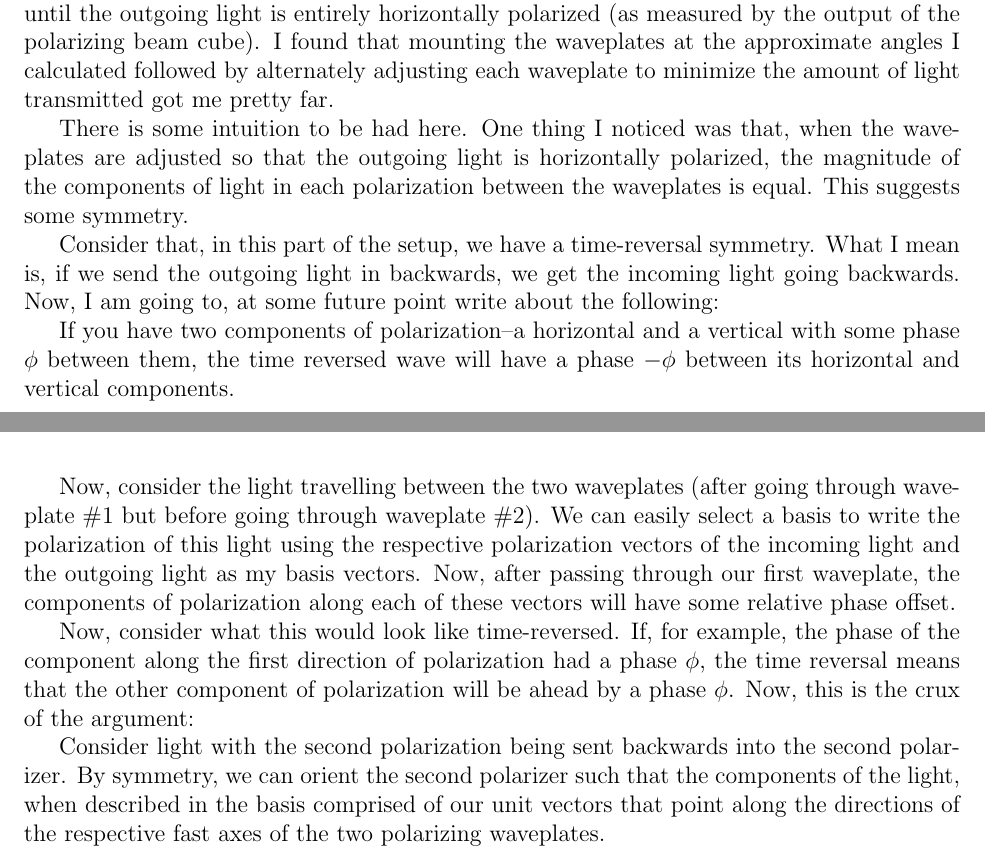
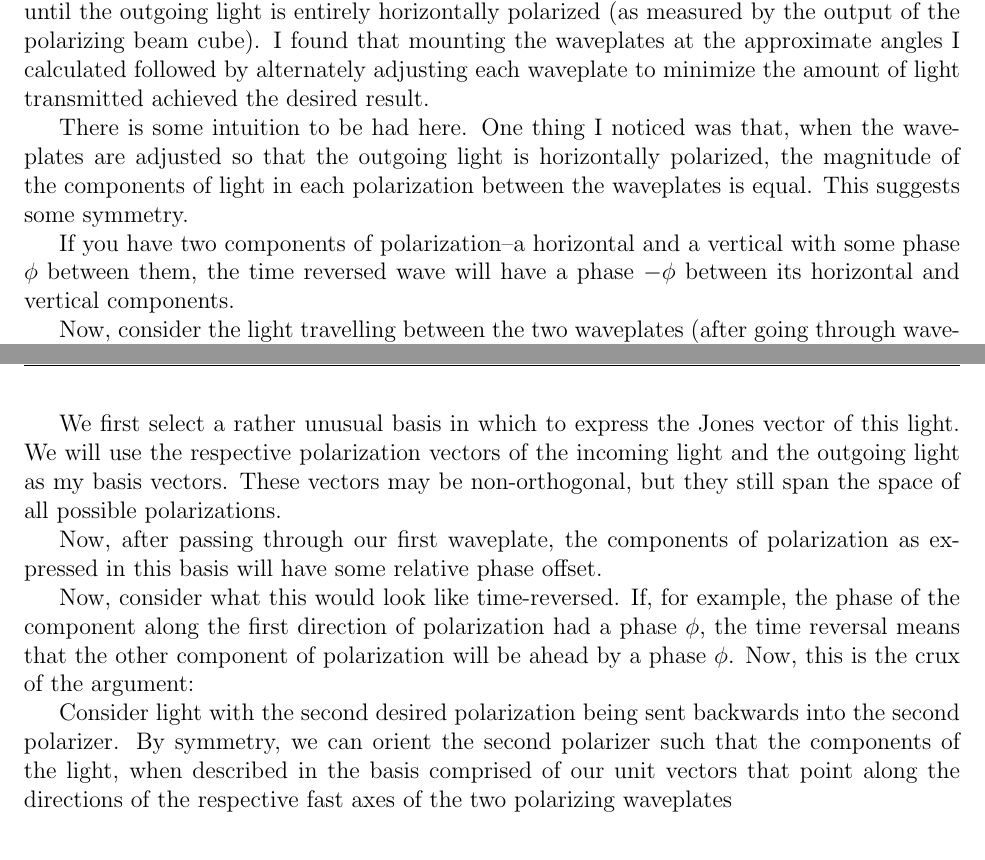
Before and after one commit to jlarchibald/masters_thesis, a LaTeX thesis (masterTHESIS/Thesis.tex, which reads masterTHESIS/twoWaveplateTrick.tex): two parts of pages 18 and 20 of 43, joined at a grey line, cut so that both start at the same text. Compiled offline with pdfLaTeX.

Commit message:
improved 2 waveplate trick section about intuition

```diff
--- a/masterTHESIS/twoWaveplateTrick.tex
+++ b/masterTHESIS/twoWaveplateTrick.tex
@@ -102,20 +102,23 @@ We found that when we mount one of the waveplates at angle XXXX, we can adjust t
 
 By physical and numerical experimentation, we found that you can achieve these angles by subsequently adjusting each of the two waveplates in turn. Keeping 100\% of the light vertically polarized is easy and can be achieved for any fixed value of $\theta_2$ since $\theta_1$ can simply be adjusted so that the fast axis of the first waveplate aligns with the slow axis of the second. In this way, the total phase shift experienced by all the components is equal.
 
-Thus, to correctly place the second waveplate at the angle  $\theta_2$, we adjust both angles until the outgoing light is entirely horizontally polarized (as measured by the output of the polarizing beam cube). I found that mounting the waveplates at the approximate angles I calculated followed by alternately adjusting each waveplate to minimize the amount of light transmitted got me pretty far.
+Thus, to correctly place the second waveplate at the angle  $\theta_2$, we adjust both angles until the outgoing light is entirely horizontally polarized (as measured by the output of the polarizing beam cube). I found that mounting the waveplates at the approximate angles I calculated followed by alternately adjusting each waveplate to minimize the amount of light transmitted achieved the desired result.
 
 There is some intuition to be had here. One thing I noticed was that, when the waveplates are adjusted so that the outgoing light is horizontally polarized, the magnitude of the components of light in each polarization between the waveplates is equal. This suggests some symmetry.
 
-Consider that, in this part of the setup, we have a time-reversal symmetry. What I mean is, if we send the outgoing light in backwards, we get the incoming light going backwards. Now, I am going to, at some future point write about the following:
+%Consider that, in this part of the setup, we have a time-reversal symmetry. What I mean is, if we send the outgoing light in backwards, we get the incoming light going backwards. Now, I am going to, at some future point write about the following:
 
 If you have two components of polarization--a horizontal and a vertical with some phase $\phi$ between them, the time reversed wave will have a phase $-\phi$ between its horizontal and vertical components.
 
-Now, consider the light travelling between the two waveplates (after going through waveplate \#1 but before going through waveplate \#2). We can easily select a basis to write the polarization of this light using the respective polarization vectors of the incoming light and the outgoing light as my basis vectors. Now, after passing through our first waveplate, the components of polarization along each of these vectors will have some relative phase offset.
+Now, consider the light travelling between the two waveplates (after going through waveplate \#1 but before going through waveplate \#2).
+
+We first select a rather unusual basis in which to express the Jones vector of this light. We will use the respective polarization vectors of the incoming light and the outgoing light as my basis vectors. These vectors may be non-orthogonal, but they still span the space of all possible polarizations.
+
+Now, after passing through our first waveplate, the components of polarization as expressed in this basis will have some relative phase offset.
 
 Now, consider what this would look like time-reversed. If, for example, the phase of the component along the first direction of polarization had a phase $\phi$, the time reversal means that the other component of polarization will be ahead by a phase $\phi$. Now, this is the crux of the argument:
 
-Consider light with the second polarization being sent backwards into the second polarizer. By symmetry, we can orient the second polarizer such that the components of the light, when described in the basis comprised of our unit vectors that point along the directions of the respective fast axes of the two polarizing waveplates.
-
+Consider light with the second desired polarization being sent backwards into the second polarizer. By symmetry, we can orient the second polarizer such that the components of the light, when described in the basis comprised of our unit vectors that point along the directions of the respective fast axes of the two polarizing waveplates
 
 
 %maybe do it differentially? You know?
```
